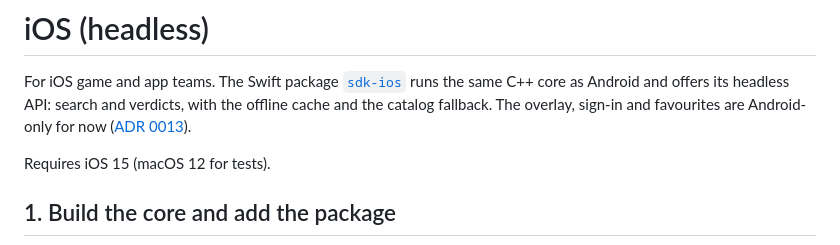
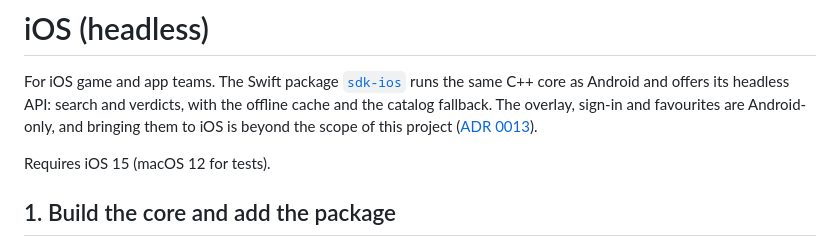
Before and after one commit to AlekseyAzarov/tarkov-companion, a Markdown page: docs/ios.md, the part around the change. Rendered like a GitHub page.

```diff
--- a/docs/ios.md
+++ b/docs/ios.md
@@ -3,7 +3,8 @@
 For iOS game and app teams. The Swift package [`sdk-ios`](../sdk-ios) runs
 the same C++ core as Android and offers its headless API: search and verdicts,
 with the offline cache and the catalog fallback. The overlay, sign-in and
-favourites are Android-only for now ([ADR 0013](adr/0013-ios-headless-layer.md)).
+favourites are Android-only, and bringing them to iOS is beyond the scope of
+this project ([ADR 0013](adr/0013-ios-headless-layer.md)).
 
 Requires iOS 15 (macOS 12 for tests).
 
```
Also changed, not shown: README.md (+4 -2 lines), docs/adr/0013-ios-headless-layer.md (+4 -3 lines).
